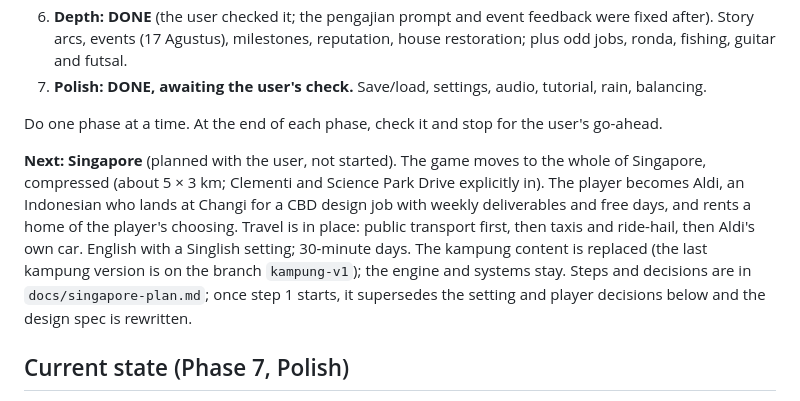
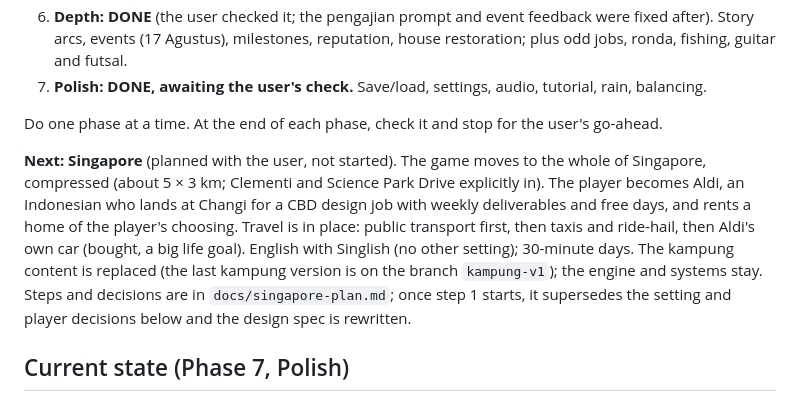
Before and after one commit to aldifirmansyah/life-sim, a Markdown page: CLAUDE.md, the part around the change. GitHub-like rendering.

```diff
--- a/CLAUDE.md
+++ b/CLAUDE.md
@@ -23,7 +23,7 @@ Kampung is a first-person life-sim that runs in the browser. It is set in **Kamp
 
 Do one phase at a time. At the end of each phase, check it and stop for the user's go-ahead.
 
-**Next: Singapore** (planned with the user, not started). The game moves to the whole of Singapore, compressed (about 5 × 3 km; Clementi and Science Park Drive explicitly in). The player becomes Aldi, an Indonesian who lands at Changi for a CBD design job with weekly deliverables and free days, and rents a home of the player's choosing. Travel is in place: public transport first, then taxis and ride-hail, then Aldi's own car. English with a Singlish setting; 30-minute days. The kampung content is replaced (the last kampung version is on the branch `kampung-v1`); the engine and systems stay. Steps and decisions are in `docs/singapore-plan.md`; once step 1 starts, it supersedes the setting and player decisions below and the design spec is rewritten.
+**Next: Singapore** (planned with the user, not started). The game moves to the whole of Singapore, compressed (about 5 × 3 km; Clementi and Science Park Drive explicitly in). The player becomes Aldi, an Indonesian who lands at Changi for a CBD design job with weekly deliverables and free days, and rents a home of the player's choosing. Travel is in place: public transport first, then taxis and ride-hail, then Aldi's own car (bought, a big life goal). English with Singlish (no other setting); 30-minute days. The kampung content is replaced (the last kampung version is on the branch `kampung-v1`); the engine and systems stay. Steps and decisions are in `docs/singapore-plan.md`; once step 1 starts, it supersedes the setting and player decisions below and the design spec is rewritten.
 
 ## Current state (Phase 7, Polish)
 The game lives in `src/` and builds with Vite (`npm run dev`, `npm run build`). `three` is pinned to 0.169.0 from npm, matching the prototype's r169. `prototype/index.html` is the original single-file build (Three.js from jsDelivr, no build step). It is kept only for comparison; don't develop in it.
```
Also changed, not shown: docs/singapore-plan.md (+12 -7 lines).
